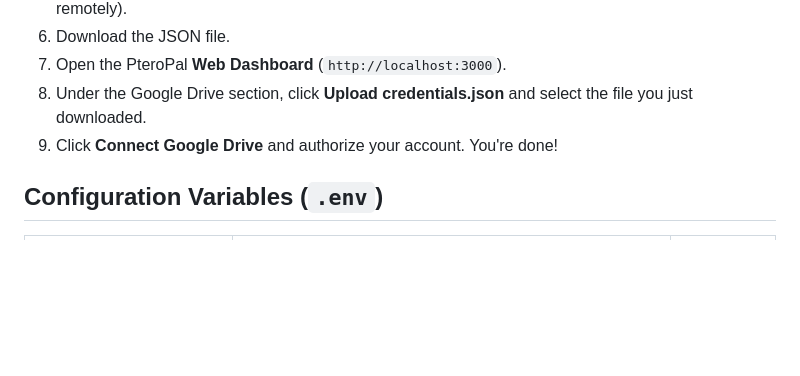
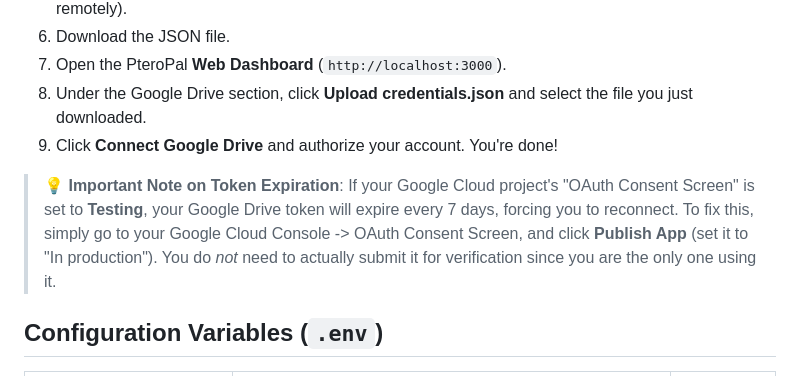
Before and after one commit to nubsuki/PteroPal, a Markdown page: README.md, the part around the change. Drawn GitHub-style; blank space fills up the shorter version.

Commit message:
add note on Google Drive token expiration for testing apps to README

```diff
--- a/README.md
+++ b/README.md
@@ -61,6 +61,8 @@ If `ENABLE_DRIVE_BACKUP` is set to `true`:
 8.  Under the Google Drive section, click **Upload credentials.json** and select the file you just downloaded.
 9.  Click **Connect Google Drive** and authorize your account. You're done!
 
+> **💡 Important Note on Token Expiration**: If your Google Cloud project's "OAuth Consent Screen" is set to **Testing**, your Google Drive token will expire every 7 days, forcing you to reconnect. To fix this, simply go to your Google Cloud Console -> OAuth Consent Screen, and click **Publish App** (set it to "In production"). You do *not* need to actually submit it for verification since you are the only one using it.
+
 ## Configuration Variables (`.env`)
 
 | Variable                 | Description                                                                                        | Default     |
```
